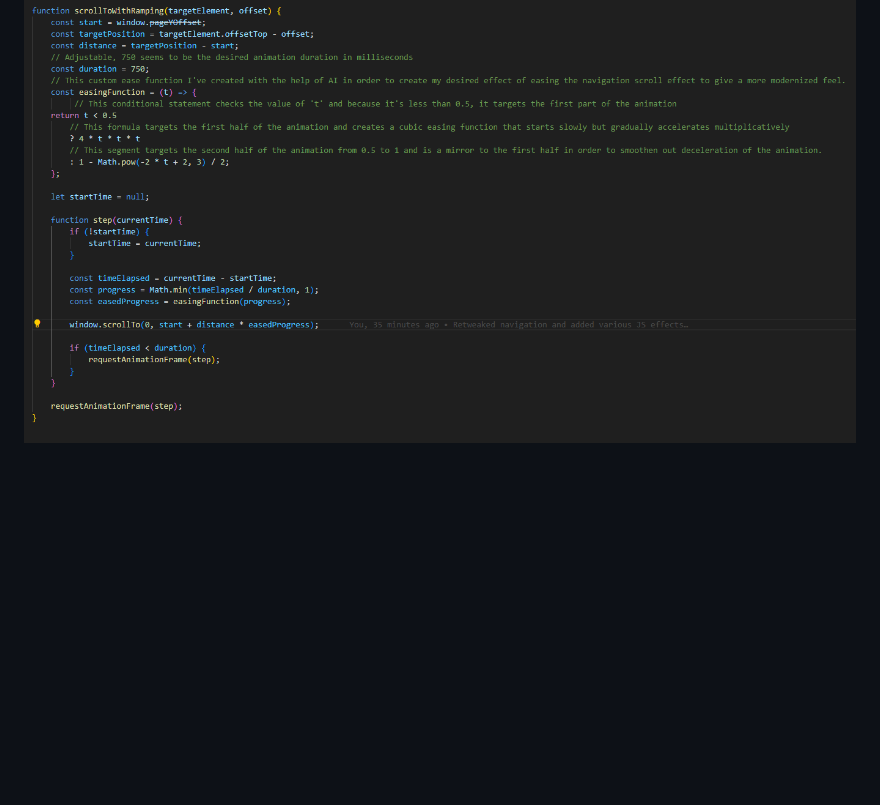
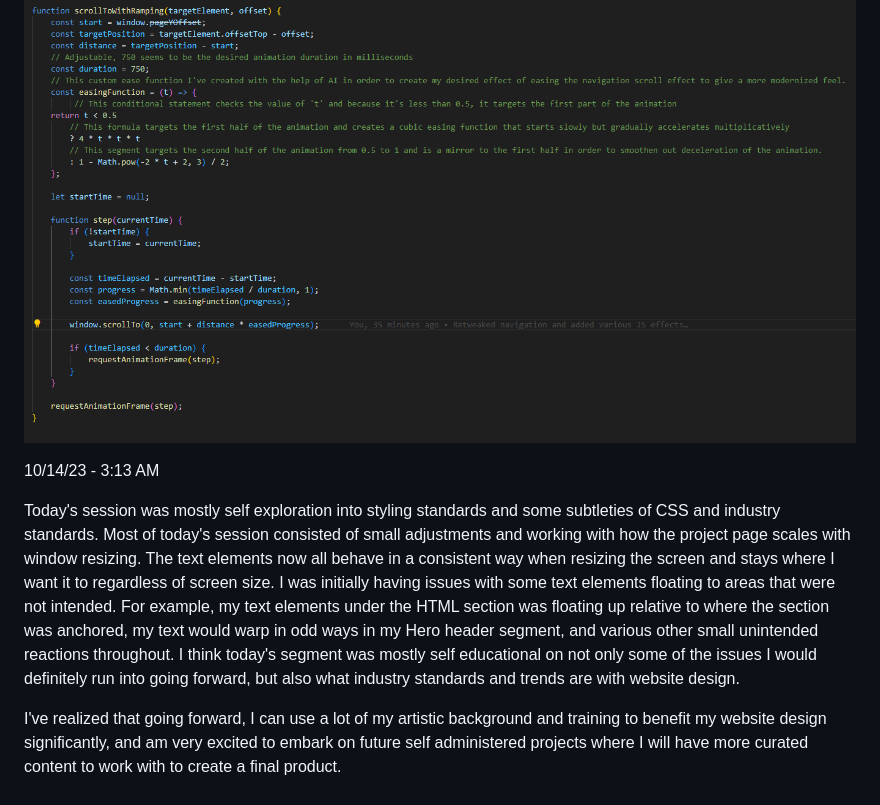
Before and after one commit to Sam-T-G/Reforge-Journey, a Markdown page: Reforge Journey Journal Entries.md, the part around the change. GitHub-like rendering; blank space fills up the shorter version.

Commit message:
Added Journal entry for today's progress.

```diff
--- a/Reforge Journey Journal Entries.md
+++ b/Reforge Journey Journal Entries.md
@@ -77,3 +77,9 @@ I then made some minor adjustments and added a conditional statement in order to
 
 The following progress sunk a total of four hours on reading/and tweaking functions and segments of functions I've found online and also tweaked using the help of AI. At the end of the night, I was able to not only create a smooth animation when navigating to different parts of the website, but also create a ramping function that created an additional subtle, but impactful effect in which the speed of the automatic scroll ramps up and slows down appropriately to create a even more polished and modern feel. Here is a screenshot of the ramping function I ended up with.
 ![Ramping Effect Function](./assets/images/journal-images/ramping-function.png)
+
+10/14/23 - 3:13 AM
+
+Today's session was mostly self exploration into styling standards and some subtleties of CSS and industry standards. Most of today's session consisted of small adjustments and working with how the project page scales with window resizing. The text elements now all behave in a consistent way when resizing the screen and stays where I want it to regardless of screen size. I was initially having issues with some text elements floating to areas that were not intended. For example, my text elements under the HTML section was floating up relative to where the section was anchored, my text would warp in odd ways in my Hero header segment, and various other small unintended reactions throughout. I think today's segment was mostly self educational on not only some of the issues I would definitely run into going forward, but also what industry standards and trends are with website design.
+
+I've realized that going forward, I can use a lot of my artistic background and training to benefit my website design significantly, and am very excited to embark on future self administered projects where I will have more curated content to work with to create a final product.
```
